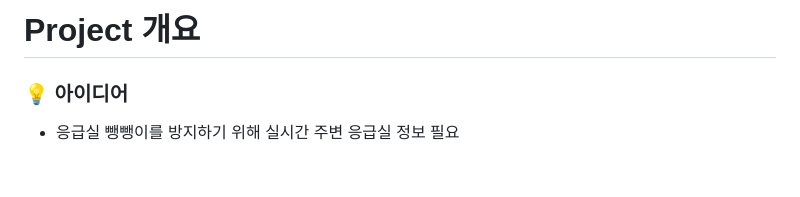
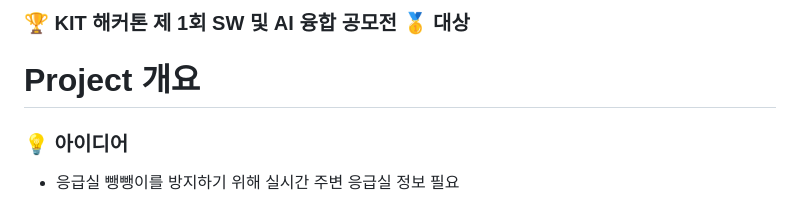
Before and after one commit to Aribabo/Guphani, a Markdown page: README.md, the part around the change. Rendered like a GitHub page; blank space fills up the shorter version.

```diff
--- a/README.md
+++ b/README.md
@@ -1,4 +1,10 @@
-<h1>Project 개요</h1>
+<h3>
+  🏆 KIT 해커톤 제 1회 SW 및 AI 융합 공모전  🥇  대상
+
+</h3>
+
+<h1>  Project 개요</h1>
+
 
 <h3> 💡 아이디어 </h3>
 
```
